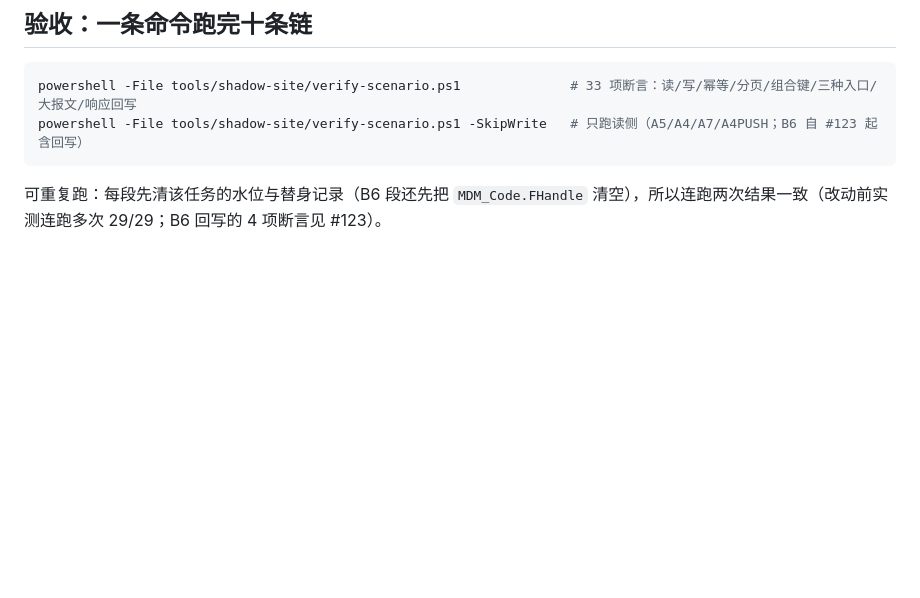
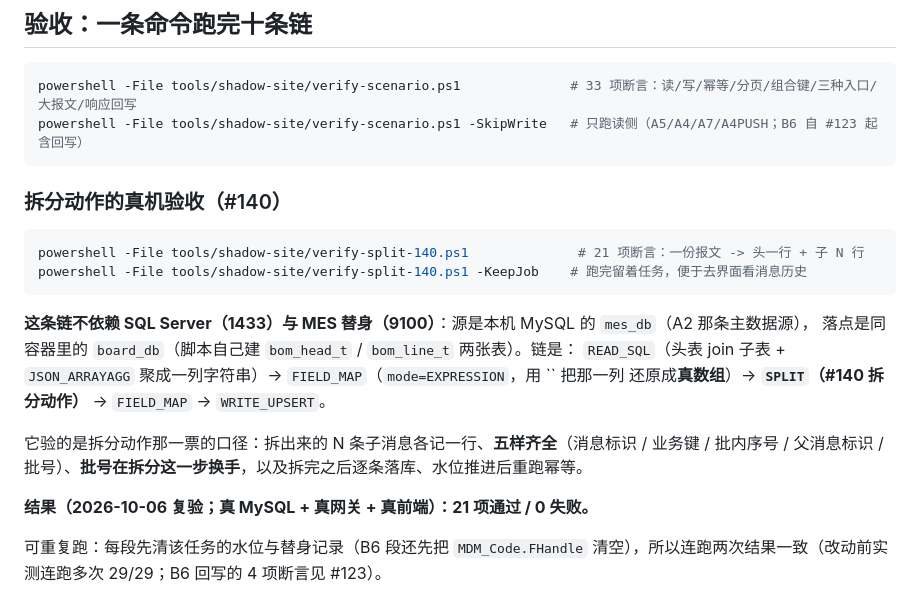
Before and after one commit to zz240/sailheader-mes-middleware, a Markdown page: tools/shadow-site/README.md, the part around the change. Drawn GitHub-style; blank space fills up the shorter version.

Commit message:
docs(shadow-site): 登记 #140 拆分动作的真机验收脚本（21 项，不依赖 SQL Server）

````diff
--- a/tools/shadow-site/README.md
+++ b/tools/shadow-site/README.md
@@ -69,6 +69,23 @@ curl.exe http://localhost:9100/__health
 powershell -File tools/shadow-site/verify-scenario.ps1              # 33 项断言：读/写/幂等/分页/组合键/三种入口/大报文/响应回写
 powershell -File tools/shadow-site/verify-scenario.ps1 -SkipWrite   # 只跑读侧（A5/A4/A7/A4PUSH；B6 自 #123 起含回写）
 ```
+
+### 拆分动作的真机验收（#140）
+
+```powershell
+powershell -File tools/shadow-site/verify-split-140.ps1              # 21 项断言：一份报文 -> 头一行 + 子 N 行
+powershell -File tools/shadow-site/verify-split-140.ps1 -KeepJob    # 跑完留着任务，便于去界面看消息历史
+```
+
+**这条链不依赖 SQL Server（1433）与 MES 替身（9100）**：源是本机 MySQL 的 `mes_db`（A2 那条主数据源），
+落点是同容器里的 `board_db`（脚本自己建 `bom_head_t` / `bom_line_t` 两张表）。链是：
+`READ_SQL`（头表 join 子表 + `JSON_ARRAYAGG` 聚成一列字符串）→ `FIELD_MAP`（`mode=EXPRESSION`，用 `` 把那一列
+还原成**真数组**）→ **`SPLIT`（#140 拆分动作）** → `FIELD_MAP` → `WRITE_UPSERT`。
+
+它验的是拆分动作那一票的口径：拆出来的 N 条子消息各记一行、**五样齐全**（消息标识 / 业务键 /
+批内序号 / 父消息标识 / 批号）、**批号在拆分这一步换手**，以及拆完之后逐条落库、水位推进后重跑幂等。
+
+**结果（2026-10-06 复验；真 MySQL + 真网关 + 真前端）：21 项通过 / 0 失败。**
 
 可重复跑：每段先清该任务的水位与替身记录（B6 段还先把 `MDM_Code.FHandle` 清空），所以连跑两次结果一致（改动前实测连跑多次 29/29；B6 回写的 4 项断言见 #123）。
 
````
